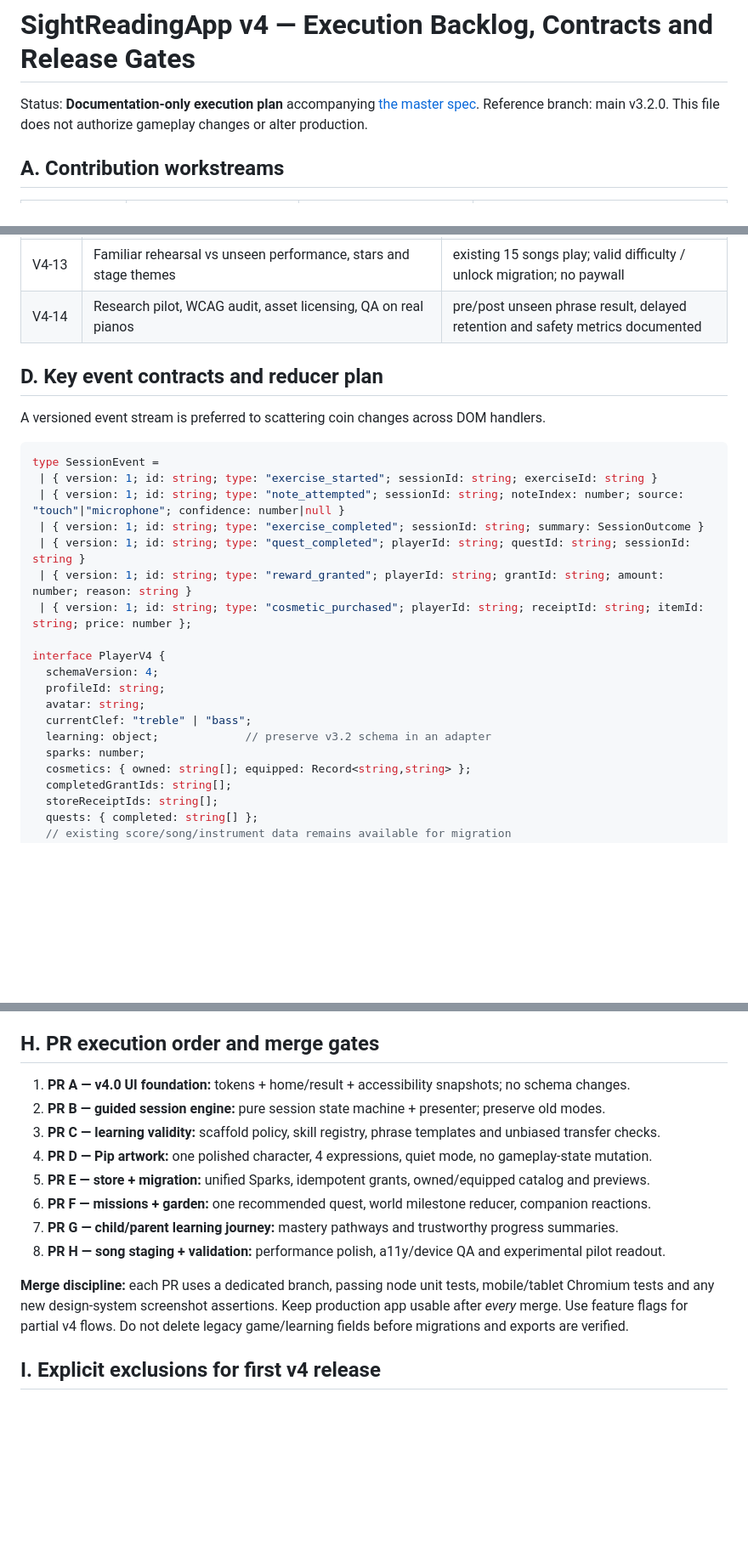
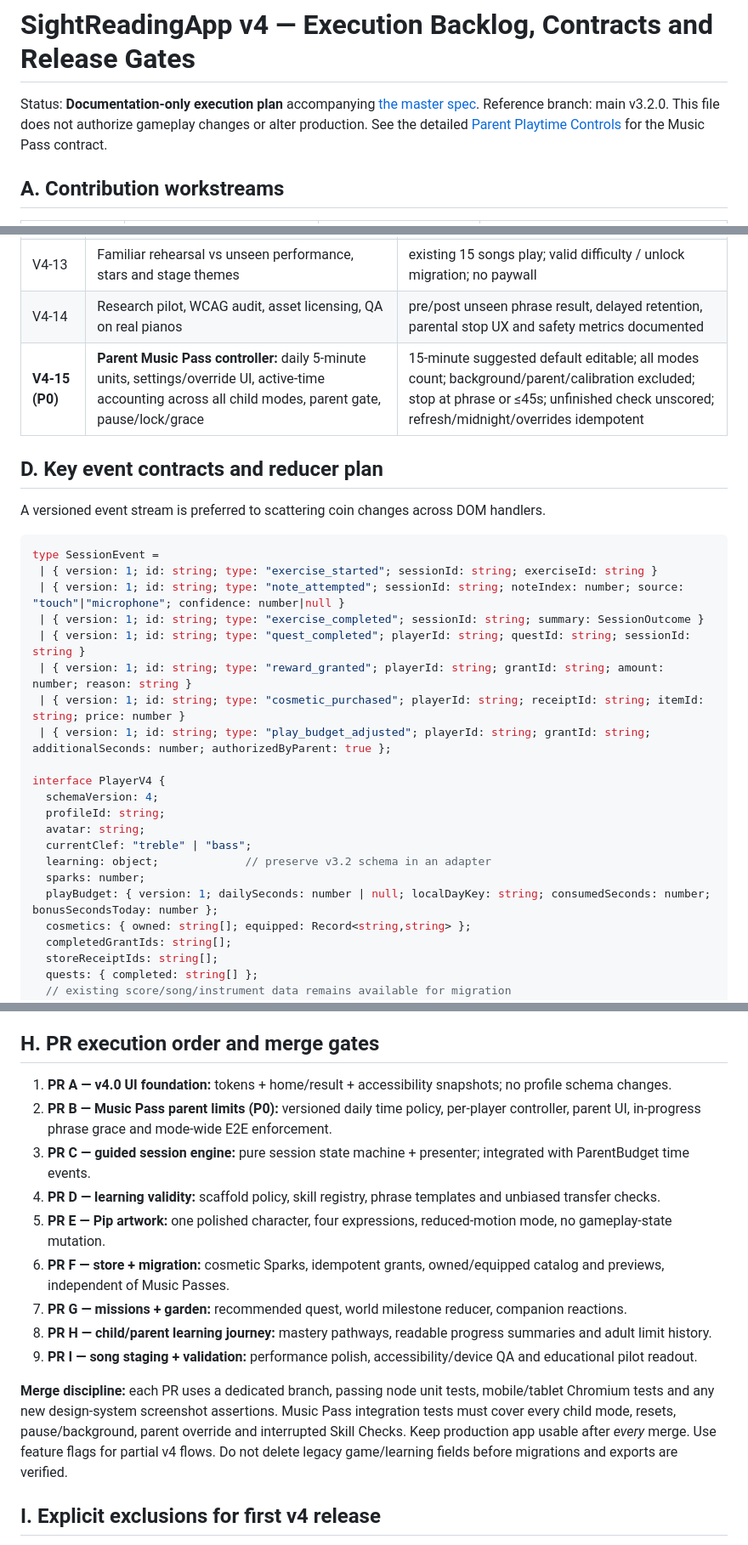
Before and after one commit to johnlzy/SightReadingApp, a Markdown page: docs/product/v4-execution-backlog.md, 3 parts joined by grey strips. Shown at 85% size. GitHub-like rendering; blank space fills up the shorter version.

Commit message:
docs: add P0 parent time-budget ticket, reducer contracts and release gates

```diff
--- a/docs/product/v4-execution-backlog.md
+++ b/docs/product/v4-execution-backlog.md
@@ -1,6 +1,6 @@
 # SightReadingApp v4 — Execution Backlog, Contracts and Release Gates
 Status: **Documentation-only execution plan** accompanying [the master spec](./v4-master-redesign.md).
-Reference branch: main v3.2.0. This file does not authorize gameplay changes or alter production.
+Reference branch: main v3.2.0. This file does not authorize gameplay changes or alter production. See the detailed [Parent Playtime Controls](./v4-parent-playtime-controls.md) for the Music Pass contract.
 
 ## A. Contribution workstreams
 
@@ -50,7 +50,8 @@ No domain module should directly query DOM nodes, create audio contexts, or call
 | V4-11 | Child mastery map and parent-readable progress | display by clef and difficulty; parent report never calls local check a clinical-grade measure |
 | V4-12 | Four-zone starter map with unlock gates and teachable objectives | milestones from verified skills, not grinding/time/currency |
 | V4-13 | Familiar rehearsal vs unseen performance, stars and stage themes | existing 15 songs play; valid difficulty / unlock migration; no paywall |
-| V4-14 | Research pilot, WCAG audit, asset licensing, QA on real pianos | pre/post unseen phrase result, delayed retention and safety metrics documented |
+| V4-14 | Research pilot, WCAG audit, asset licensing, QA on real pianos | pre/post unseen phrase result, delayed retention, parental stop UX and safety metrics documented |
+| **V4-15 (P0)** | **Parent Music Pass controller:** daily 5-minute units, settings/override UI, active-time accounting across all child modes, parent gate, pause/lock/grace | 15-minute suggested default editable; all modes count; background/parent/calibration excluded; stop at phrase or ≤45s; unfinished check unscored; refresh/midnight/overrides idempotent |
 
 ## D. Key event contracts and reducer plan
 
@@ -63,7 +64,8 @@ type SessionEvent =
  | { version: 1; id: string; type: "exercise_completed"; sessionId: string; summary: SessionOutcome }
  | { version: 1; id: string; type: "quest_completed"; playerId: string; questId: string; sessionId: string }
  | { version: 1; id: string; type: "reward_granted"; playerId: string; grantId: string; amount: number; reason: string }
- | { version: 1; id: string; type: "cosmetic_purchased"; playerId: string; receiptId: string; itemId: string; price: number };
+ | { version: 1; id: string; type: "cosmetic_purchased"; playerId: string; receiptId: string; itemId: string; price: number }
+ | { version: 1; id: string; type: "play_budget_adjusted"; playerId: string; grantId: string; additionalSeconds: number; authorizedByParent: true };
 
 interface PlayerV4 {
   schemaVersion: 4;
@@ -72,6 +74,7 @@ interface PlayerV4 {
   currentClef: "treble" | "bass";
   learning: object;             // preserve v3.2 schema in an adapter
   sparks: number;
+  playBudget: { version: 1; dailySeconds: number | null; localDayKey: string; consumedSeconds: number; bonusSecondsToday: number };
   cosmetics: { owned: string[]; equipped: Record<string,string> };
   completedGrantIds: string[];
   storeReceiptIds: string[];
@@ -132,16 +136,17 @@ Sample decision thresholds (not claims): ≥80% of pilot children independently
 
 ## H. PR execution order and merge gates
 
-1. **PR A — v4.0 UI foundation:** tokens + home/result + accessibility snapshots; no schema changes.
-2. **PR B — guided session engine:** pure session state machine + presenter; preserve old modes.
-3. **PR C — learning validity:** scaffold policy, skill registry, phrase templates and unbiased transfer checks.
-4. **PR D — Pip artwork:** one polished character, 4 expressions, quiet mode, no gameplay-state mutation.
-5. **PR E — store + migration:** unified Sparks, idempotent grants, owned/equipped catalog and previews.
-6. **PR F — missions + garden:** one recommended quest, world milestone reducer, companion reactions.
-7. **PR G — child/parent learning journey:** mastery pathways and trustworthy progress summaries.
-8. **PR H — song staging + validation:** performance polish, a11y/device QA and experimental pilot readout.
+1. **PR A — v4.0 UI foundation:** tokens + home/result + accessibility snapshots; no profile schema changes.
+2. **PR B — Music Pass parent limits (P0):** versioned daily time policy, per-player controller, parent UI, in-progress phrase grace and mode-wide E2E enforcement.
+3. **PR C — guided session engine:** pure session state machine + presenter; integrated with ParentBudget time events.
+4. **PR D — learning validity:** scaffold policy, skill registry, phrase templates and unbiased transfer checks.
+5. **PR E — Pip artwork:** one polished character, four expressions, reduced-motion mode, no gameplay-state mutation.
+6. **PR F — store + migration:** cosmetic Sparks, idempotent grants, owned/equipped catalog and previews, independent of Music Passes.
+7. **PR G — missions + garden:** recommended quest, world milestone reducer, companion reactions.
+8. **PR H — child/parent learning journey:** mastery pathways, readable progress summaries and adult limit history.
+9. **PR I — song staging + validation:** performance polish, accessibility/device QA and educational pilot readout.
 
-**Merge discipline:** each PR uses a dedicated branch, passing node unit tests, mobile/tablet Chromium tests and any new design-system screenshot assertions. Keep production app usable after *every* merge. Use feature flags for partial v4 flows. Do not delete legacy game/learning fields before migrations and exports are verified.
+**Merge discipline:** each PR uses a dedicated branch, passing node unit tests, mobile/tablet Chromium tests and any new design-system screenshot assertions. Music Pass integration tests must cover every child mode, resets, pause/background, parent override and interrupted Skill Checks. Keep production app usable after *every* merge. Use feature flags for partial v4 flows. Do not delete legacy game/learning fields before migrations and exports are verified.
 
 ## I. Explicit exclusions for first v4 release
 
```
Also changed, not shown: other parts of docs/product/v4-execution-backlog.md (+7 -5 lines).
